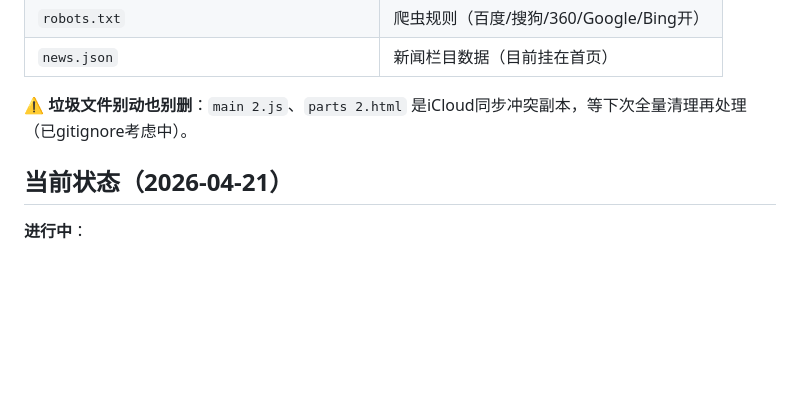
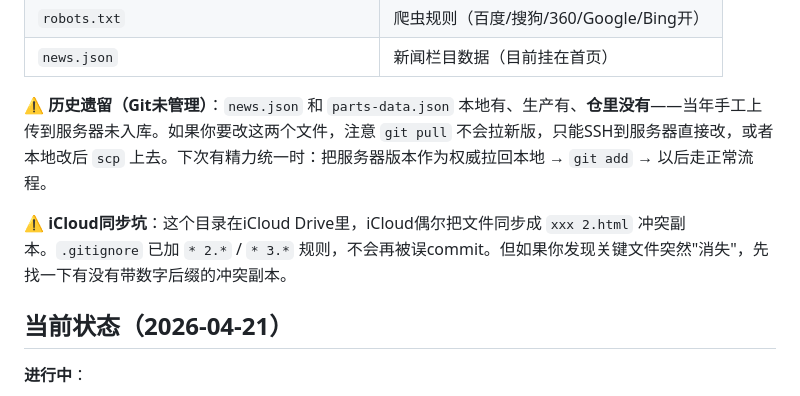
Before and after one commit to Gefeier/hboyjd-website, a Markdown page: CLAUDE.md, the part around the change. Rendered like a GitHub page; blank space fills up the shorter version.

Commit message:
docs: CLAUDE.md加两条警示(iCloud冲突坑+两个json未入库)
Co-Authored-By: Claude Opus 4.7 (1M context) <noreply@anthropic.com>

```diff
--- a/CLAUDE.md
+++ b/CLAUDE.md
@@ -38,7 +38,9 @@ SSH接入看 skill `website-deploy` 或 `aliyun-deploy`——走 `ssh.moiralili.
 | `robots.txt` | 爬虫规则（百度/搜狗/360/Google/Bing开）|
 | `news.json` | 新闻栏目数据（目前挂在首页）|
 
-**⚠️ 垃圾文件别动也别删**：`main 2.js`、`parts 2.html` 是iCloud同步冲突副本，等下次全量清理再处理（已gitignore考虑中）。
+**⚠️ 历史遗留（Git未管理）**：`news.json` 和 `parts-data.json` 本地有、生产有、**仓里没有**——当年手工上传到服务器未入库。如果你要改这两个文件，注意 `git pull` 不会拉新版，只能SSH到服务器直接改，或者本地改后 `scp` 上去。下次有精力统一时：把服务器版本作为权威拉回本地 → `git add` → 以后走正常流程。
+
+**⚠️ iCloud同步坑**：这个目录在iCloud Drive里，iCloud偶尔把文件同步成 `xxx 2.html` 冲突副本。`.gitignore` 已加 `* 2.*` / `* 3.*` 规则，不会再被误commit。但如果你发现关键文件突然"消失"，先找一下有没有带数字后缀的冲突副本。
 
 ## 当前状态（2026-04-21）
 
```
